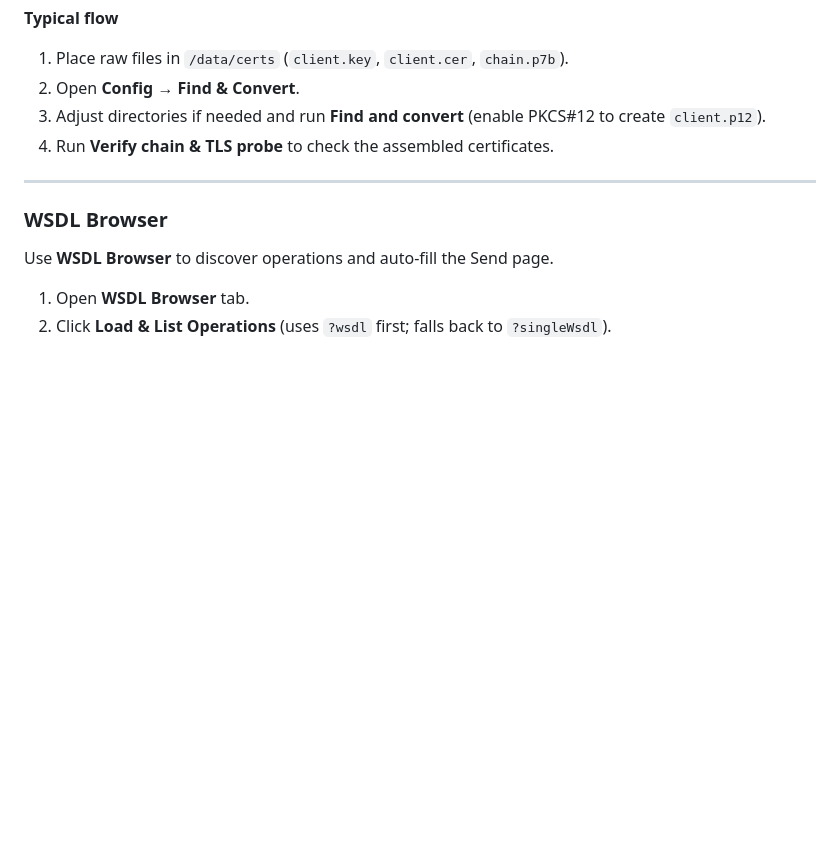
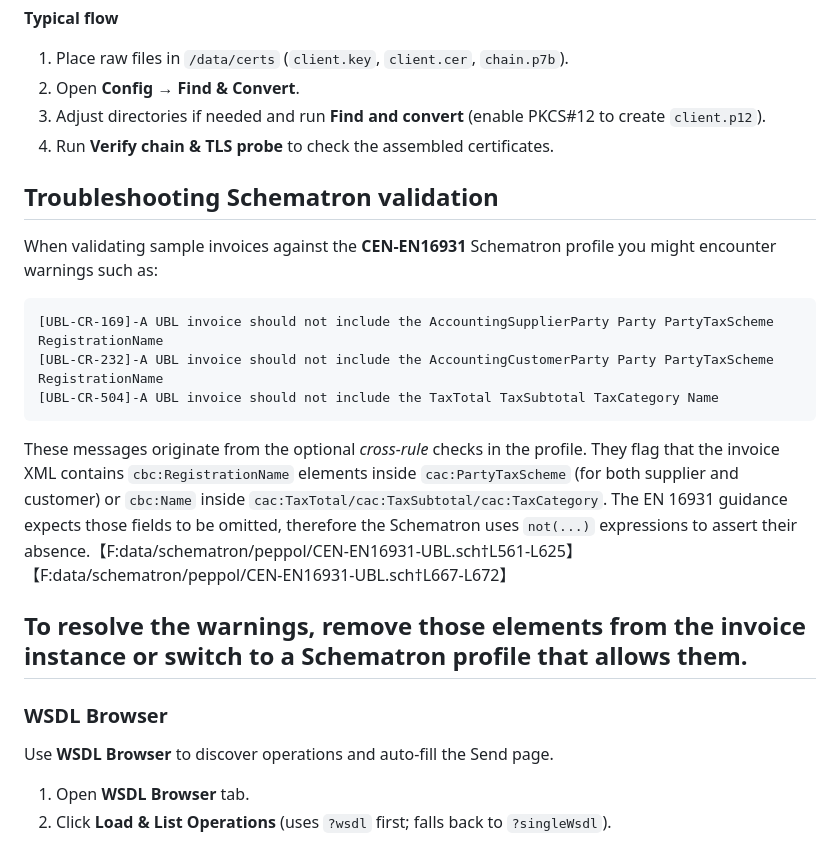
Before and after one commit to rg4444/e_invoice_Latvia, a Markdown page: README.md, the part around one of its changes. Rendered like a GitHub page; blank space fills up the shorter version.

Commit message:
Document Schematron warnings for registration names

````diff
--- a/README.md
+++ b/README.md
@@ -193,6 +196,22 @@ The Config screen now offers a **Find & Convert** panel. It scans a directory un
 3. Adjust directories if needed and run **Find and convert** (enable PKCS#12 to create `client.p12`).
 4. Run **Verify chain & TLS probe** to check the assembled certificates.
 
+## Troubleshooting Schematron validation
+
+When validating sample invoices against the **CEN-EN16931** Schematron profile you might encounter warnings such as:
+
+```
+[UBL-CR-169]-A UBL invoice should not include the AccountingSupplierParty Party PartyTaxScheme RegistrationName
+[UBL-CR-232]-A UBL invoice should not include the AccountingCustomerParty Party PartyTaxScheme RegistrationName
+[UBL-CR-504]-A UBL invoice should not include the TaxTotal TaxSubtotal TaxCategory Name
+```
+
+These messages originate from the optional *cross-rule* checks in the profile.  They flag that the invoice XML contains
+`cbc:RegistrationName` elements inside `cac:PartyTaxScheme` (for both supplier and customer) or `cbc:Name` inside
+`cac:TaxTotal/cac:TaxSubtotal/cac:TaxCategory`.  The EN 16931 guidance expects those fields to be omitted, therefore the
+Schematron uses `not(...)` expressions to assert their absence.【F:data/schematron/peppol/CEN-EN16931-UBL.sch†L561-L625】【F:data/schematron/peppol/CEN-EN16931-UBL.sch†L667-L672】
+
+To resolve the warnings, remove those elements from the invoice instance or switch to a Schematron profile that allows them.
 ---
 
 ### WSDL Browser
````
Also changed, not shown: other parts of README.md (+3 -0 lines).
